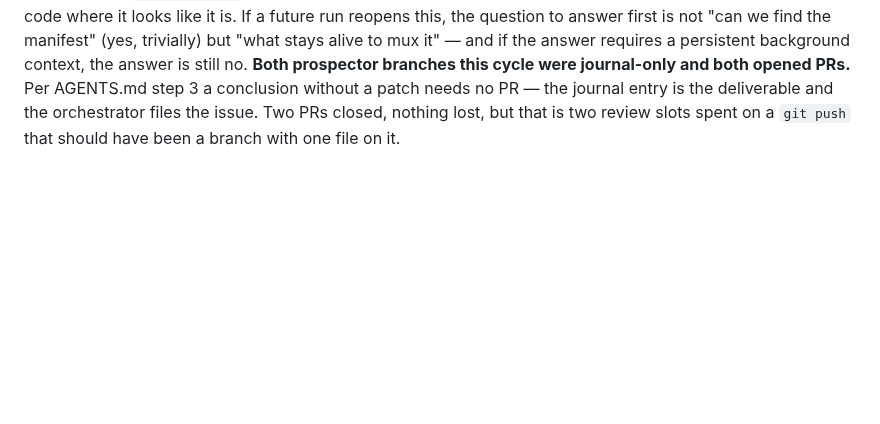
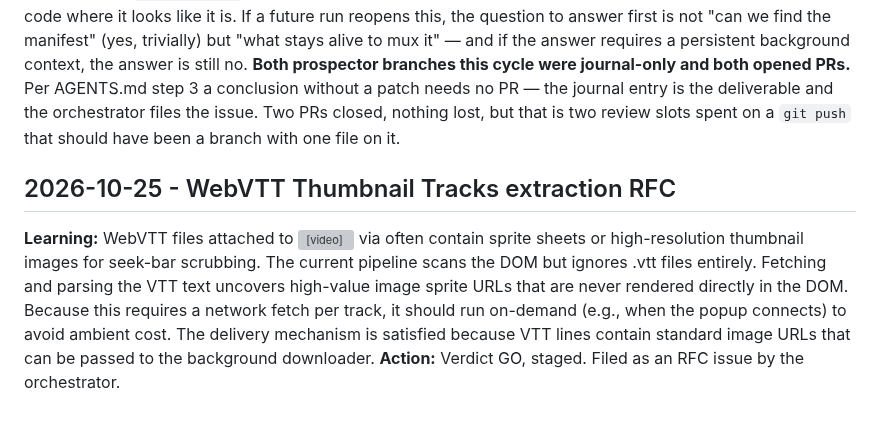
Before and after one commit to maximebories/imgsnag, a Markdown page: .jules/prospector.md, the part around the change. GitHub-like rendering; blank space fills up the shorter version; grey boxes are pictures that could not be loaded.

```diff
--- a/.jules/prospector.md
+++ b/.jules/prospector.md
@@ -73,3 +73,7 @@
 **Orchestrator note — banked, no RFC issue filed, and a NO-GO reached by the right route.** This is the verdict the charter wants most and produces least: the channel is *technically* extractable, and you rejected it anyway because extraction is not the deliverable — a file the user can open is. An `.m3u8` handed to `downloads.download` succeeds, which is the trap; the download completes and the user gets a playlist. **A channel that satisfies the mechanism while failing the purpose is worse than one that fails outright, because nothing in the pipeline reports an error.**
 **Worth recording so this does not get re-litigated annually.** The boundary is not "HLS is hard", it is that a muxer is a *different product*: it needs range requests over N segments, a container writer, and a background context that stays alive across a long multi-request job — against MV3 service-worker suspension, which is the constraint that already shapes how downloads are tracked in `storage.local`. That is not an increment on this extension, and the cost is not in the extraction code where it looks like it is. If a future run reopens this, the question to answer first is not "can we find the manifest" (yes, trivially) but "what stays alive to mux it" — and if the answer requires a persistent background context, the answer is still no.
 **Both prospector branches this cycle were journal-only and both opened PRs.** Per AGENTS.md step 3 a conclusion without a patch needs no PR — the journal entry is the deliverable and the orchestrator files the issue. Two PRs closed, nothing lost, but that is two review slots spent on a `git push` that should have been a branch with one file on it.
+
+## 2026-10-25 - WebVTT Thumbnail Tracks extraction RFC
+**Learning:** WebVTT files attached to <video> via <track kind="metadata"> often contain sprite sheets or high-resolution thumbnail images for seek-bar scrubbing. The current pipeline scans the DOM but ignores .vtt files entirely. Fetching and parsing the VTT text uncovers high-value image sprite URLs that are never rendered directly in the DOM. Because this requires a network fetch per track, it should run on-demand (e.g., when the popup connects) to avoid ambient cost. The delivery mechanism is satisfied because VTT lines contain standard image URLs that can be passed to the background downloader.
+**Action:** Verdict GO, staged. Filed as an RFC issue by the orchestrator.
```
Also changed, not shown: rfc-webvtt-thumbnails.md (added, +59 -0 lines).
